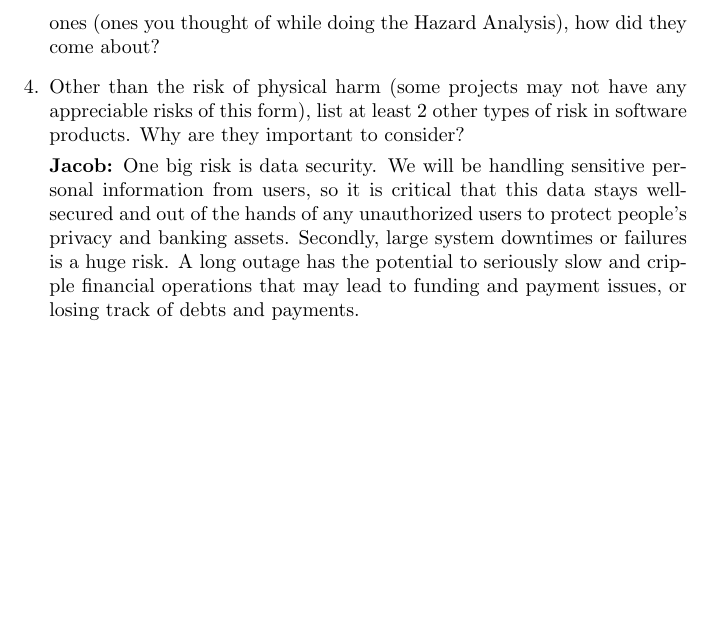
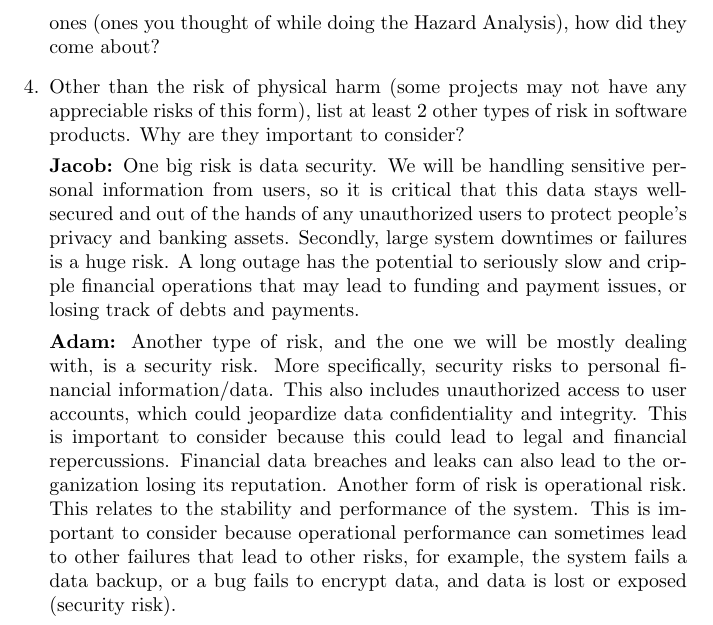
Before and after one commit to ausbennett/mes-finance-platform, a LaTeX document (docs/HazardAnalysis/HazardAnalysis.tex): part of page 10 of 10, cut so that both start at the same text, the shorter picture padded with empty space. Compiled offline with pdfLaTeX.

Commit message:
adding last reflection question

```diff
--- a/docs/HazardAnalysis/HazardAnalysis.tex
+++ b/docs/HazardAnalysis/HazardAnalysis.tex
@@ -329,6 +329,8 @@ Which requirements will be implemented in the future?}
     software products. Why are they important to consider?
 
     \textbf{Jacob:} One big risk is data security. We will be handling sensitive personal information from users, so it is critical that this data stays well-secured and out of the hands of any unauthorized users to protect people's privacy and banking assets. Secondly, large system downtimes or failures is a huge risk. A long outage has the potential to seriously slow and cripple financial operations that may lead to funding and payment issues, or losing track of debts and payments.
+
+    \textbf{Adam:} Another type of risk, and the one we will be mostly dealing with, is a security risk. More specifically, security risks to personal financial information/data. This also includes unauthorized access to user accounts, which could jeopardize data confidentiality and integrity. This is important to consider because this could lead to legal and financial repercussions. Financial data breaches and leaks can also lead to the organization losing its reputation. Another form of risk is operational risk. This relates to the stability and performance of the system. This is important to consider because operational performance can sometimes lead to other failures that lead to other risks, for example, the system fails a data backup, or a bug fails to encrypt data, and data is lost or exposed (security risk).
 \end{enumerate}
 
 \end{document}
```
